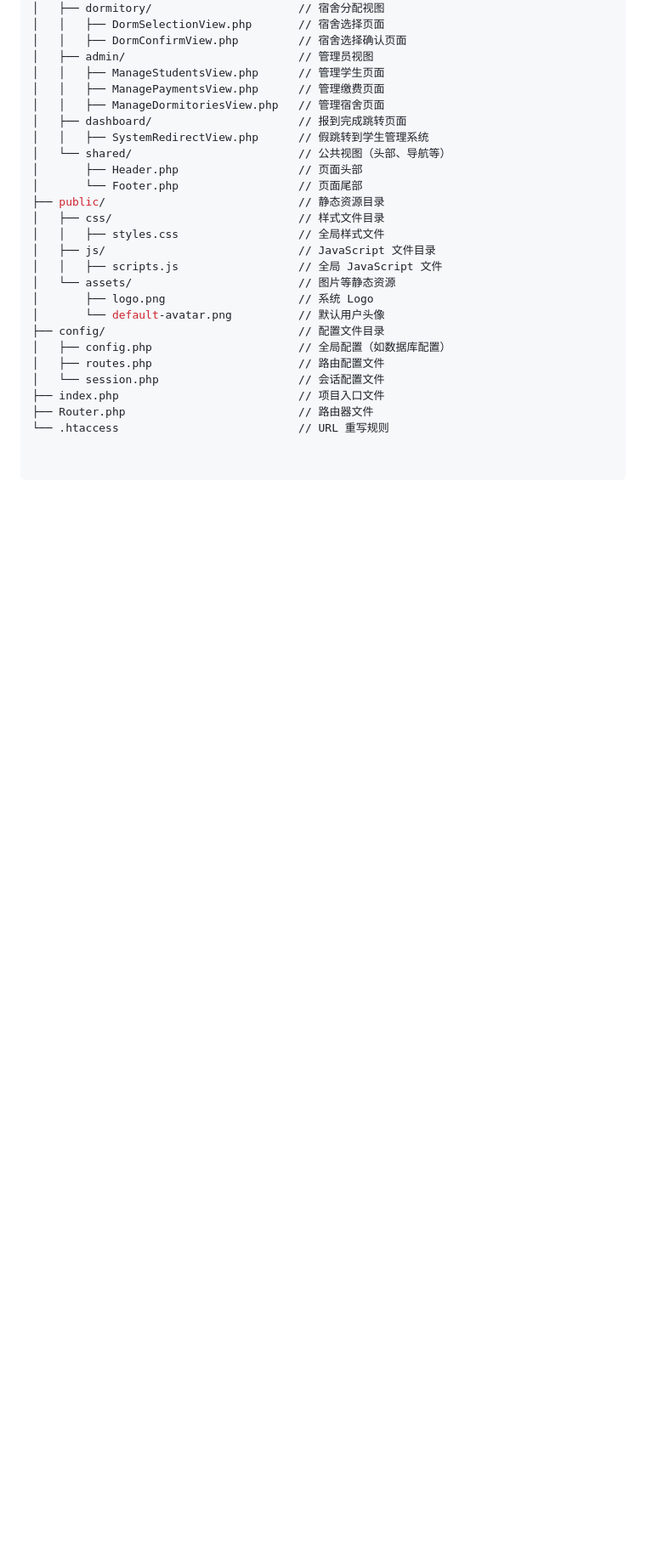
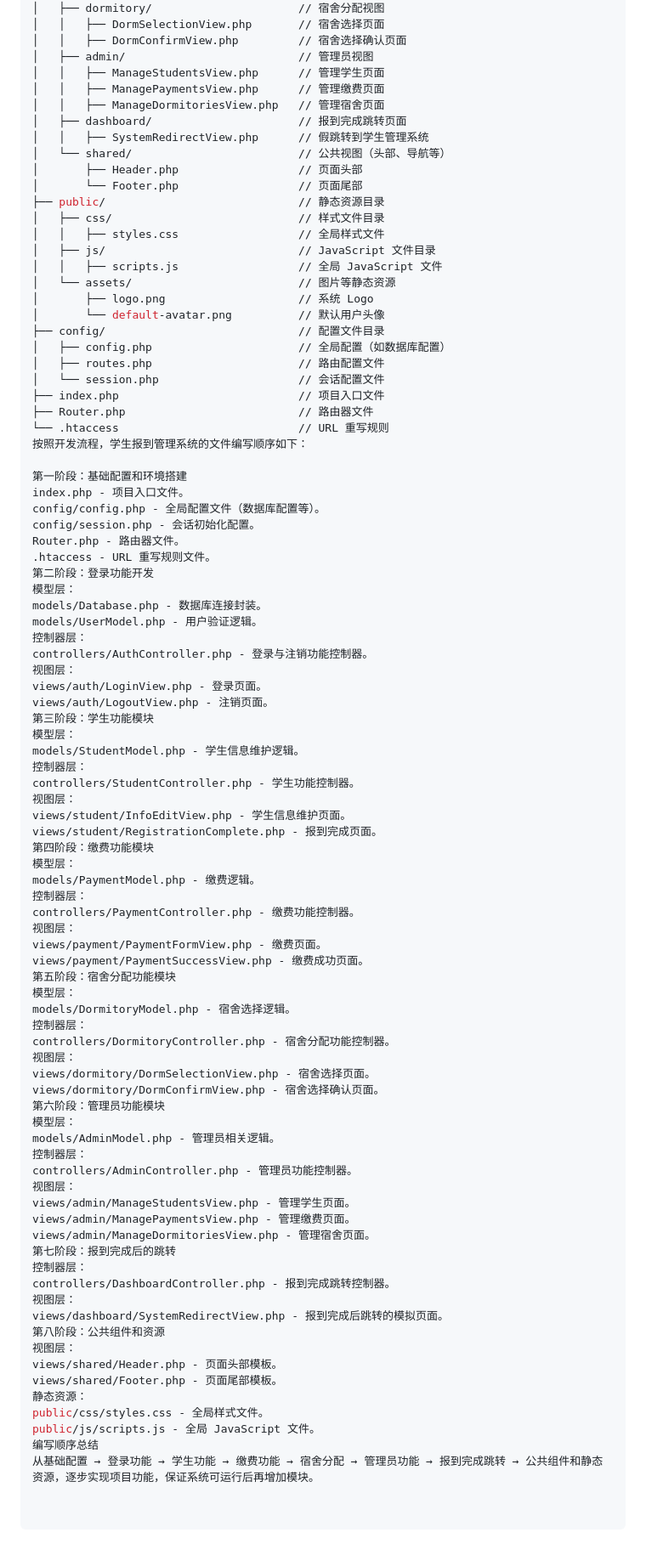
Before and after one commit to ZhangHao-STEM/PHP_team_project, a Markdown page: README.md, the part around the change. Shown: that part at 85% size. GitHub-like rendering; blank space fills up the shorter version.

Commit message:
Update README.md
开发流程顺序

```diff
--- a/README.md
+++ b/README.md
@@ -60,3 +60,67 @@ project/
 ├── index.php                           // 项目入口文件
 ├── Router.php                          // 路由器文件
 └── .htaccess                           // URL 重写规则
+按照开发流程，学生报到管理系统的文件编写顺序如下：
+
+第一阶段：基础配置和环境搭建
+index.php - 项目入口文件。
+config/config.php - 全局配置文件（数据库配置等）。
+config/session.php - 会话初始化配置。
+Router.php - 路由器文件。
+.htaccess - URL 重写规则文件。
+第二阶段：登录功能开发
+模型层：
+models/Database.php - 数据库连接封装。
+models/UserModel.php - 用户验证逻辑。
+控制器层：
+controllers/AuthController.php - 登录与注销功能控制器。
+视图层：
+views/auth/LoginView.php - 登录页面。
+views/auth/LogoutView.php - 注销页面。
+第三阶段：学生功能模块
+模型层：
+models/StudentModel.php - 学生信息维护逻辑。
+控制器层：
+controllers/StudentController.php - 学生功能控制器。
+视图层：
+views/student/InfoEditView.php - 学生信息维护页面。
+views/student/RegistrationComplete.php - 报到完成页面。
+第四阶段：缴费功能模块
+模型层：
+models/PaymentModel.php - 缴费逻辑。
+控制器层：
+controllers/PaymentController.php - 缴费功能控制器。
+视图层：
+views/payment/PaymentFormView.php - 缴费页面。
+views/payment/PaymentSuccessView.php - 缴费成功页面。
+第五阶段：宿舍分配功能模块
+模型层：
+models/DormitoryModel.php - 宿舍选择逻辑。
+控制器层：
+controllers/DormitoryController.php - 宿舍分配功能控制器。
+视图层：
+views/dormitory/DormSelectionView.php - 宿舍选择页面。
+views/dormitory/DormConfirmView.php - 宿舍选择确认页面。
+第六阶段：管理员功能模块
+模型层：
+models/AdminModel.php - 管理员相关逻辑。
+控制器层：
+controllers/AdminController.php - 管理员功能控制器。
+视图层：
+views/admin/ManageStudentsView.php - 管理学生页面。
+views/admin/ManagePaymentsView.php - 管理缴费页面。
+views/admin/ManageDormitoriesView.php - 管理宿舍页面。
+第七阶段：报到完成后的跳转
+控制器层：
+controllers/DashboardController.php - 报到完成跳转控制器。
+视图层：
+views/dashboard/SystemRedirectView.php - 报到完成后跳转的模拟页面。
+第八阶段：公共组件和资源
+视图层：
+views/shared/Header.php - 页面头部模板。
+views/shared/Footer.php - 页面尾部模板。
+静态资源：
+public/css/styles.css - 全局样式文件。
+public/js/scripts.js - 全局 JavaScript 文件。
+编写顺序总结
+从基础配置 → 登录功能 → 学生功能 → 缴费功能 → 宿舍分配 → 管理员功能 → 报到完成跳转 → 公共组件和静态资源，逐步实现项目功能，保证系统可运行后再增加模块。
```
